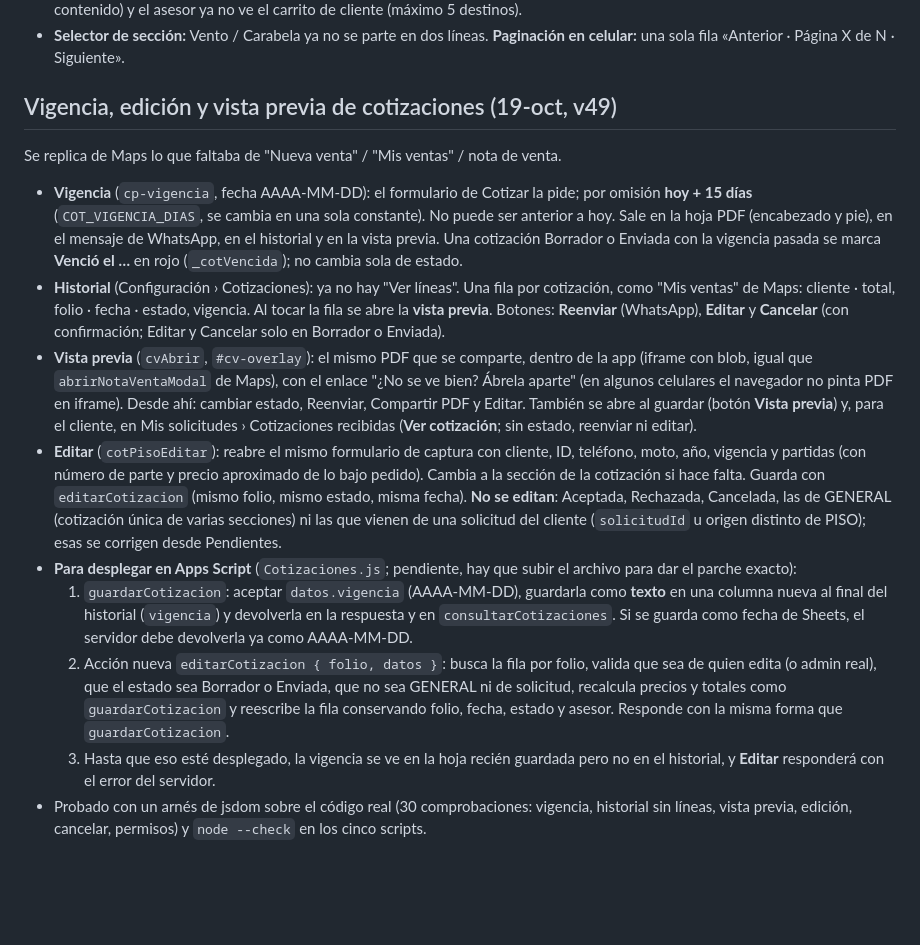
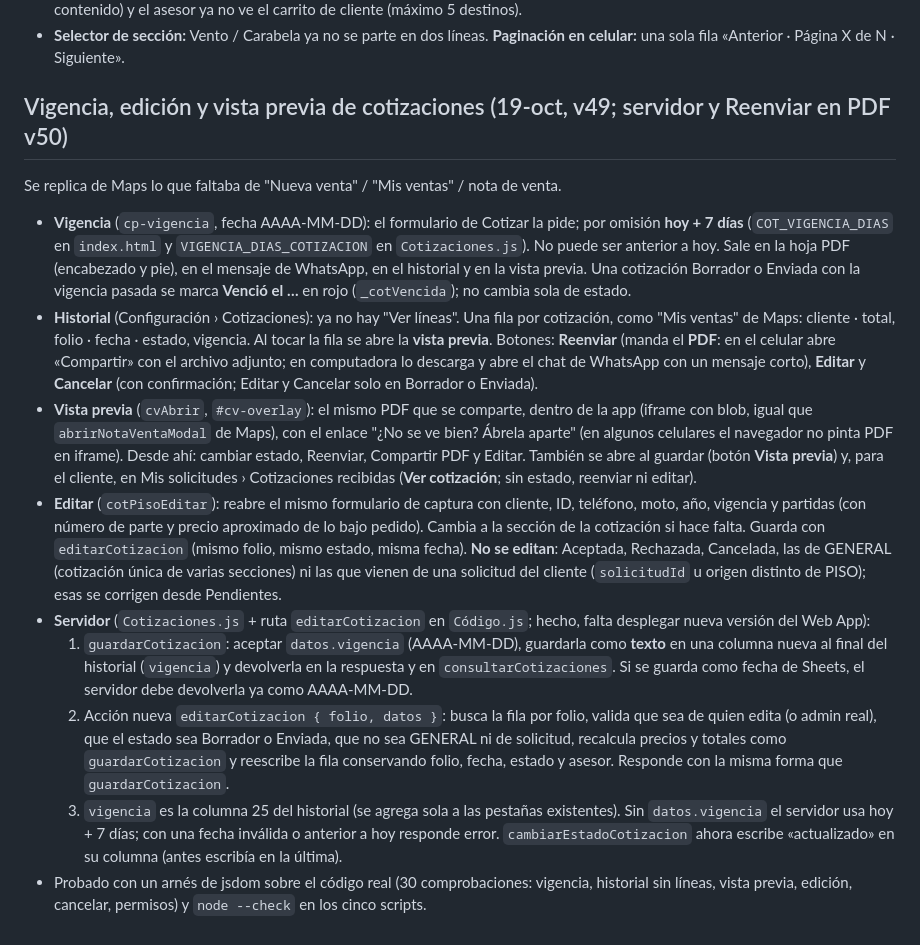
Before and after one commit to coodinadorgenref-GC/CATALOGO-DE-INVENTARIO, a Markdown page: README.md, the part around the change. Rendered like a GitHub page; blank space fills up the shorter version.

```diff
--- a/README.md
+++ b/README.md
@@ -203,14 +203,14 @@ El cliente solicita una vez (un carrito con las secciones que quiera) y recibe *
 - **Barra inferior móvil:** opaca (ya no deja ver letras detrás), la ficha de Cotizar queda dentro de la barra (ya no se sobrepone al contenido) y el asesor ya no ve el carrito de cliente (máximo 5 destinos).
 - **Selector de sección:** Vento / Carabela ya no se parte en dos líneas. **Paginación en celular:** una sola fila «Anterior · Página X de N · Siguiente».
 
-## Vigencia, edición y vista previa de cotizaciones (19-oct, v49)
+## Vigencia, edición y vista previa de cotizaciones (19-oct, v49; servidor y Reenviar en PDF v50)
 Se replica de Maps lo que faltaba de "Nueva venta" / "Mis ventas" / nota de venta.
-- **Vigencia** (`cp-vigencia`, fecha AAAA-MM-DD): el formulario de Cotizar la pide; por omisión **hoy + 15 días** (`COT_VIGENCIA_DIAS`, se cambia en una sola constante). No puede ser anterior a hoy. Sale en la hoja PDF (encabezado y pie), en el mensaje de WhatsApp, en el historial y en la vista previa. Una cotización Borrador o Enviada con la vigencia pasada se marca **Venció el …** en rojo (`_cotVencida`); no cambia sola de estado.
-- **Historial** (Configuración › Cotizaciones): ya no hay "Ver líneas". Una fila por cotización, como "Mis ventas" de Maps: cliente · total, folio · fecha · estado, vigencia. Al tocar la fila se abre la **vista previa**. Botones: **Reenviar** (WhatsApp), **Editar** y **Cancelar** (con confirmación; Editar y Cancelar solo en Borrador o Enviada).
+- **Vigencia** (`cp-vigencia`, fecha AAAA-MM-DD): el formulario de Cotizar la pide; por omisión **hoy + 7 días** (`COT_VIGENCIA_DIAS` en `index.html` y `VIGENCIA_DIAS_COTIZACION` en `Cotizaciones.js`). No puede ser anterior a hoy. Sale en la hoja PDF (encabezado y pie), en el mensaje de WhatsApp, en el historial y en la vista previa. Una cotización Borrador o Enviada con la vigencia pasada se marca **Venció el …** en rojo (`_cotVencida`); no cambia sola de estado.
+- **Historial** (Configuración › Cotizaciones): ya no hay "Ver líneas". Una fila por cotización, como "Mis ventas" de Maps: cliente · total, folio · fecha · estado, vigencia. Al tocar la fila se abre la **vista previa**. Botones: **Reenviar** (manda el **PDF**: en el celular abre «Compartir» con el archivo adjunto; en computadora lo descarga y abre el chat de WhatsApp con un mensaje corto), **Editar** y **Cancelar** (con confirmación; Editar y Cancelar solo en Borrador o Enviada).
 - **Vista previa** (`cvAbrir`, `#cv-overlay`): el mismo PDF que se comparte, dentro de la app (iframe con blob, igual que `abrirNotaVentaModal` de Maps), con el enlace "¿No se ve bien? Ábrela aparte" (en algunos celulares el navegador no pinta PDF en iframe). Desde ahí: cambiar estado, Reenviar, Compartir PDF y Editar. También se abre al guardar (botón **Vista previa**) y, para el cliente, en Mis solicitudes › Cotizaciones recibidas (**Ver cotización**; sin estado, reenviar ni editar).
 - **Editar** (`cotPisoEditar`): reabre el mismo formulario de captura con cliente, ID, teléfono, moto, año, vigencia y partidas (con número de parte y precio aproximado de lo bajo pedido). Cambia a la sección de la cotización si hace falta. Guarda con `editarCotizacion` (mismo folio, mismo estado, misma fecha). **No se editan**: Aceptada, Rechazada, Cancelada, las de GENERAL (cotización única de varias secciones) ni las que vienen de una solicitud del cliente (`solicitudId` u origen distinto de PISO); esas se corrigen desde Pendientes.
-- **Para desplegar en Apps Script** (`Cotizaciones.js`; pendiente, hay que subir el archivo para dar el parche exacto):
+- **Servidor** (`Cotizaciones.js` + ruta `editarCotizacion` en `Código.js`; hecho, falta desplegar nueva versión del Web App):
   1. `guardarCotizacion`: aceptar `datos.vigencia` (AAAA-MM-DD), guardarla como **texto** en una columna nueva al final del historial (`vigencia`) y devolverla en la respuesta y en `consultarCotizaciones`. Si se guarda como fecha de Sheets, el servidor debe devolverla ya como AAAA-MM-DD.
   2. Acción nueva `editarCotizacion { folio, datos }`: busca la fila por folio, valida que sea de quien edita (o admin real), que el estado sea Borrador o Enviada, que no sea GENERAL ni de solicitud, recalcula precios y totales como `guardarCotizacion` y reescribe la fila conservando folio, fecha, estado y asesor. Responde con la misma forma que `guardarCotizacion`.
-  3. Hasta que eso esté desplegado, la vigencia se ve en la hoja recién guardada pero no en el historial, y **Editar** responderá con el error del servidor.
+  3. `vigencia` es la columna 25 del historial (se agrega sola a las pestañas existentes). Sin `datos.vigencia` el servidor usa hoy + 7 días; con una fecha inválida o anterior a hoy responde error. `cambiarEstadoCotizacion` ahora escribe «actualizado» en su columna (antes escribía en la última).
 - Probado con un arnés de jsdom sobre el código real (30 comprobaciones: vigencia, historial sin líneas, vista previa, edición, cancelar, permisos) y `node --check` en los cinco scripts.
```
